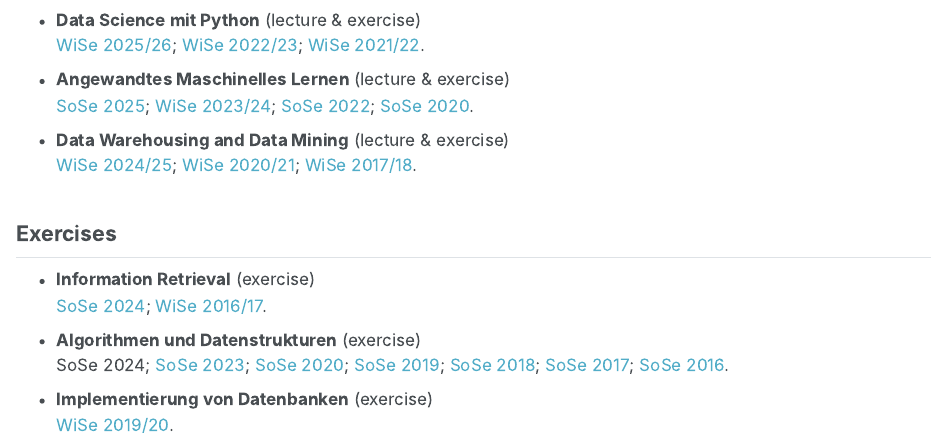
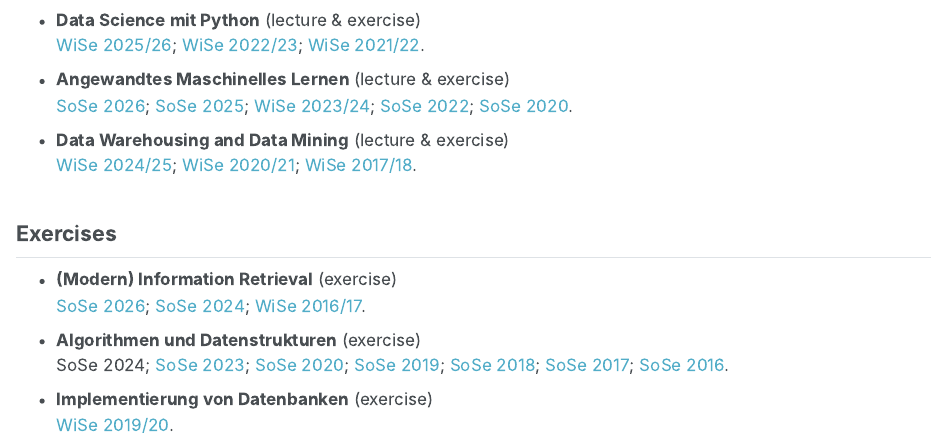
Before and after one commit to patrickzib/patrickzib.github.io, a Quarto document (teaching.qmd): the page in a window 1100 px wide, from 310 px down. Rendered offline with R 4.5, knitr and Pandoc in place of Quarto, with nearby package versions.

Commit message:
add news

```diff
--- a/teaching.qmd
+++ b/teaching.qmd
@@ -12,14 +12,20 @@
 - **Data Science mit Python** (lecture & exercise)
   [WiSe 2025/26](https://www.informatik.hu-berlin.de/de/forschung/gebiete/wbi/teaching/archive/ws-25-26/vl_ds); [WiSe 2022/23](https://www.informatik.hu-berlin.de/de/forschung/gebiete/wbi/teaching/archive/ws_2223/vl_ds); [WiSe 2021/22](https://www.informatik.hu-berlin.de/de/forschung/gebiete/wbi/teaching/archive/ws_2122/vl_ds).
 - **Angewandtes Maschinelles Lernen** (lecture & exercise)
-  [SoSe 2025](https://www.informatik.hu-berlin.de/de/forschung/gebiete/wbi/teaching/archive/sose-25/vl_aml); [WiSe 2023/24](https://www.informatik.hu-berlin.de/de/forschung/gebiete/wbi/teaching/archive/ws_2324/vl_aml); [SoSe 2022](https://www.informatik.hu-berlin.de/de/forschung/gebiete/wbi/teaching/archive/ss22/vl_aml); [SoSe 2020](https://www.informatik.hu-berlin.de/de/forschung/gebiete/wbi/teaching/archive/SoSe%202020/vl_aml).
+  [SoSe 2026](https://www.informatik.hu-berlin.de/de/forschung/gebiete/wbi/teaching/archive/sose-26/vl_aml);
+  [SoSe 2025](https://www.informatik.hu-berlin.de/de/forschung/gebiete/wbi/teaching/archive/sose-25/vl_aml);
+  [WiSe 2023/24](https://www.informatik.hu-berlin.de/de/forschung/gebiete/wbi/teaching/archive/ws_2324/vl_aml);
+  [SoSe 2022](https://www.informatik.hu-berlin.de/de/forschung/gebiete/wbi/teaching/archive/ss22/vl_aml);
+  [SoSe 2020](https://www.informatik.hu-berlin.de/de/forschung/gebiete/wbi/teaching/archive/SoSe%202020/vl_aml).
 - **Data Warehousing and Data Mining** (lecture & exercise)
   [WiSe 2024/25](https://www.informatik.hu-berlin.de/de/forschung/gebiete/wbi/teaching/archive/ws-24-25/vl_dwhdm); [WiSe 2020/21](https://www.informatik.hu-berlin.de/de/forschung/gebiete/wbi/teaching/archive/ws_2021/vl_dwhdm/); [WiSe 2017/18](https://www.informatik.hu-berlin.de/de/forschung/gebiete/wbi/teaching/archive/ws_1718/ue_dwhdm).
 
 ## Exercises
 
-- **Information Retrieval** (exercise)
-  [SoSe 2024](https://www.informatik.hu-berlin.de/de/forschung/gebiete/wbi/teaching/archive/sose-24/ue_inforet); [WiSe 2016/17](https://www.informatik.hu-berlin.de/de/forschung/gebiete/wbi/teaching/archive/ws1617/ue_inforet/ue_inforet).
+- **(Modern) Information Retrieval** (exercise)
+  [SoSe 2026](https://www.informatik.hu-berlin.de/de/forschung/gebiete/wbi/teaching/archive/sose-26/ue_inforet);
+  [SoSe 2024](https://www.informatik.hu-berlin.de/de/forschung/gebiete/wbi/teaching/archive/sose-24/ue_inforet);
+  [WiSe 2016/17](https://www.informatik.hu-berlin.de/de/forschung/gebiete/wbi/teaching/archive/ws1617/ue_inforet/ue_inforet).
 - **Algorithmen und Datenstrukturen** (exercise)
   SoSe 2024; [SoSe 2023](https://www.informatik.hu-berlin.de/de/forschung/gebiete/wbi/teaching/archive/sose-23/vl_algodat); [SoSe 2020](https://hu.berlin/algodat20); [SoSe 2019](https://hu.berlin/algodat19); [SoSe 2018](https://hu.berlin/algodat18); [SoSe 2017](https://www.informatik.hu-berlin.de/de/forschung/gebiete/wbi/teaching/archive/SS17/ue_algodat); [SoSe 2016](https://www.informatik.hu-berlin.de/de/forschung/gebiete/wbi/teaching/archive/ss16/algodat16).
 - **Implementierung von Datenbanken** (exercise)
```
Also changed, not shown: index.qmd (+7 -1 lines).
